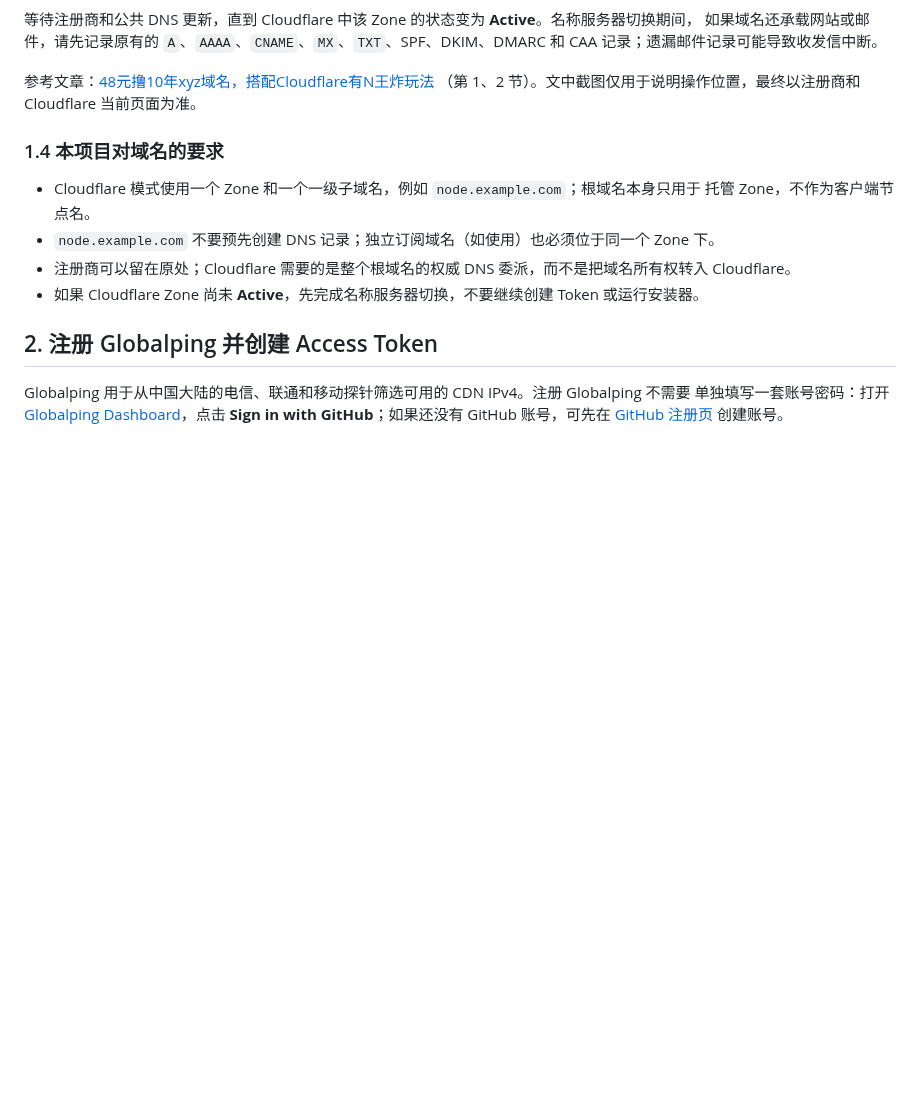
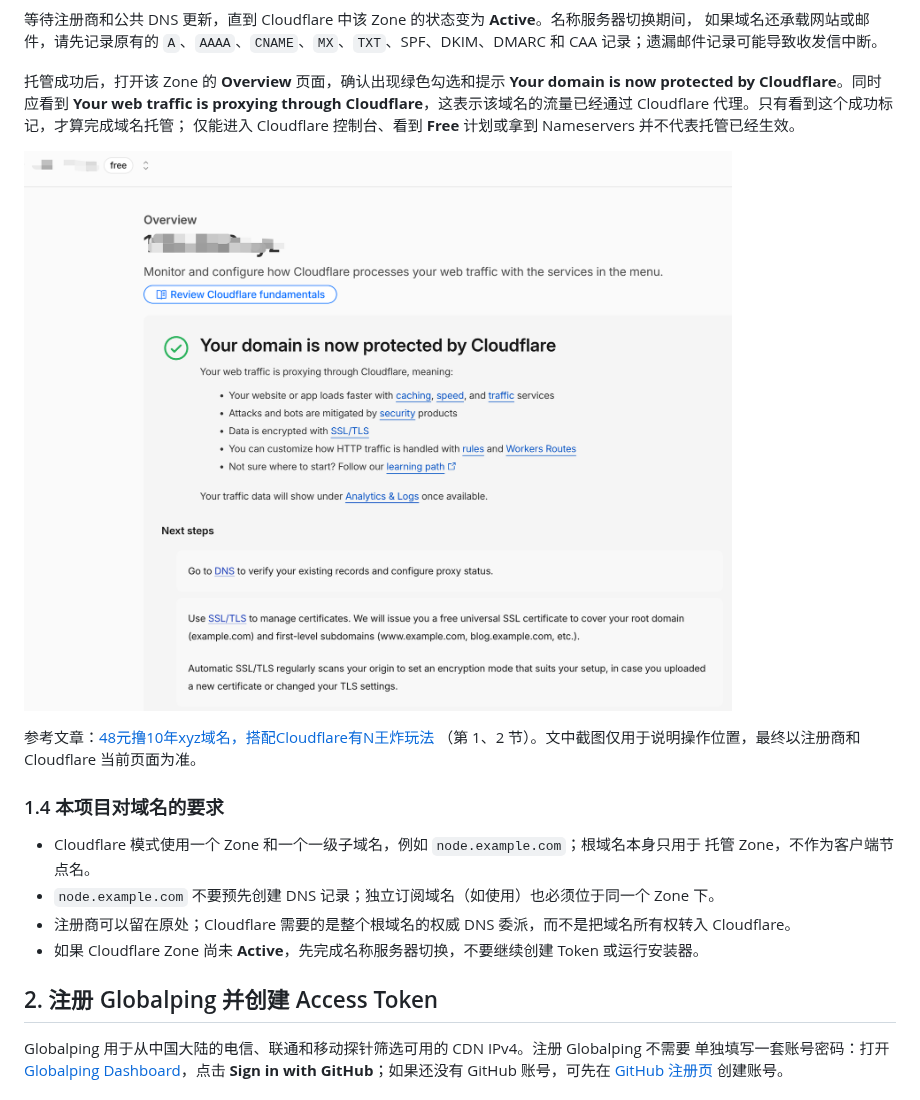
Before and after one commit to v2yiz/easy_all, a Markdown page: docs/preparation-guide.md, the part around the change. Drawn GitHub-style; pictures changed too: docs/preparation/cloudflare-domain-protected.png (added); blank space fills up the shorter version.

Commit message:
增加域名成功托管到CloudFlare的图例

```diff
--- a/docs/preparation-guide.md
+++ b/docs/preparation-guide.md
@@ -88,6 +88,13 @@ Cloudflare 会为这个 Zone 分配两条名称服务器（Nameservers）。先
 等待注册商和公共 DNS 更新，直到 Cloudflare 中该 Zone 的状态变为 **Active**。名称服务器切换期间，
 如果域名还承载网站或邮件，请先记录原有的 `A`、`AAAA`、`CNAME`、`MX`、`TXT`、SPF、DKIM、DMARC
 和 CAA 记录；遗漏邮件记录可能导致收发信中断。
+
+托管成功后，打开该 Zone 的 **Overview** 页面，确认出现绿色勾选和提示
+**Your domain is now protected by Cloudflare**。同时应看到 **Your web traffic is proxying through
+Cloudflare**，这表示该域名的流量已经通过 Cloudflare 代理。只有看到这个成功标记，才算完成域名托管；
+仅能进入 Cloudflare 控制台、看到 **Free** 计划或拿到 Nameservers 并不代表托管已经生效。
+
+![Cloudflare 域名托管成功标记](preparation/cloudflare-domain-protected.png)
 
 参考文章：[48元撸10年xyz域名，搭配Cloudflare有N王炸玩法](https://post.smzdm.com/p/ae5rg7nk/)
 （第 1、2 节）。文中截图仅用于说明操作位置，最终以注册商和 Cloudflare 当前页面为准。
```
